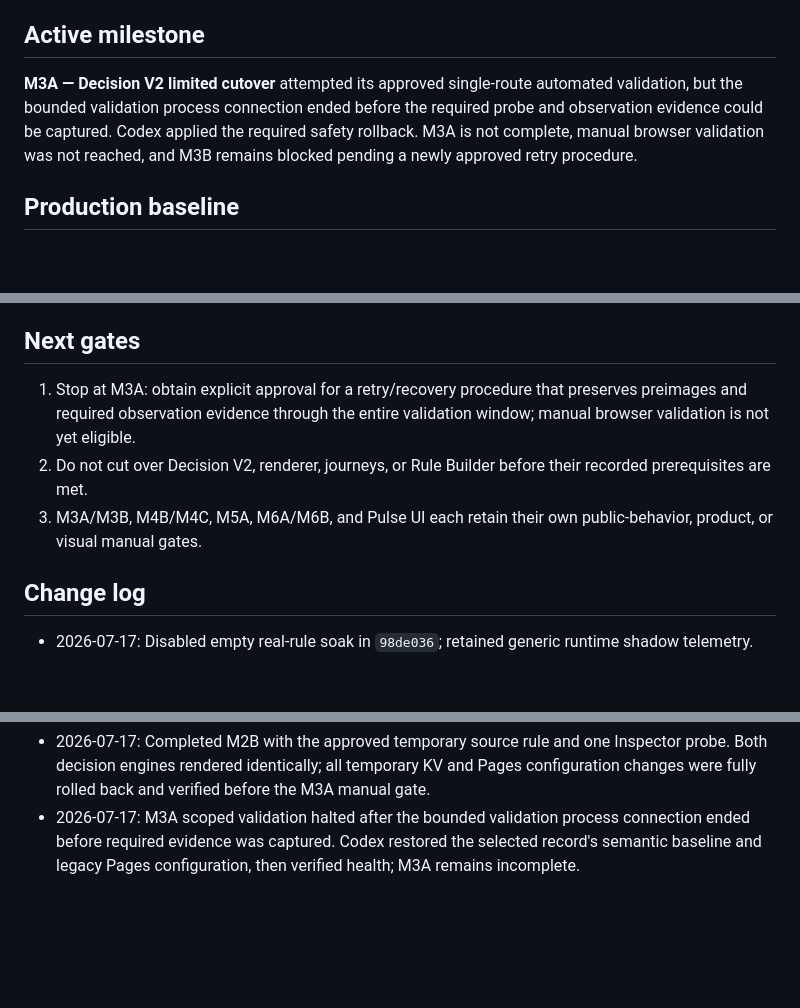
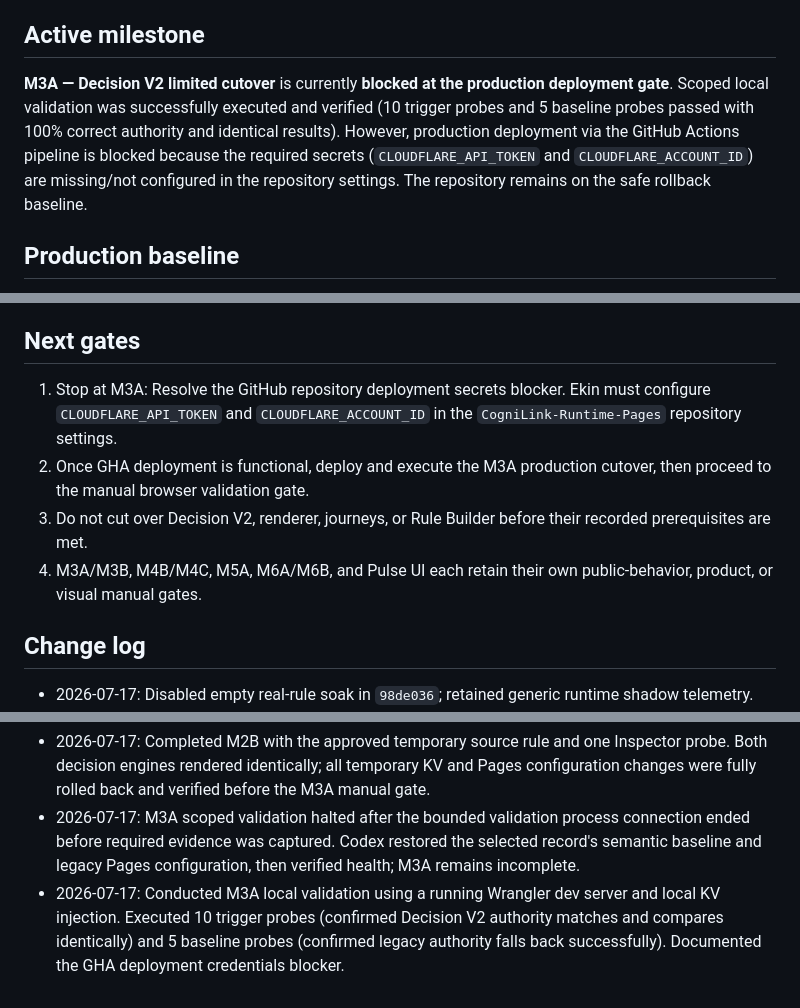
Before and after one commit to ekinyasa/CogniLink-Runtime-Multiproject, a Markdown page: docs/execution-state.md, 3 parts joined by grey strips. Drawn GitHub-style; blank space fills up the shorter version.

Commit message:
docs: record M3A local validation results and GHA blocker

```diff
--- a/docs/execution-state.md
+++ b/docs/execution-state.md
@@ -4,7 +4,7 @@
 
 ## Active milestone
 
-**M3A — Decision V2 limited cutover** attempted its approved single-route automated validation, but the bounded validation process connection ended before the required probe and observation evidence could be captured. Codex applied the required safety rollback. M3A is not complete, manual browser validation was not reached, and M3B remains blocked pending a newly approved retry procedure.
+**M3A — Decision V2 limited cutover** is currently **blocked at the production deployment gate**. Scoped local validation was successfully executed and verified (10 trigger probes and 5 baseline probes passed with 100% correct authority and identical results). However, production deployment via the GitHub Actions pipeline is blocked because the required secrets (`CLOUDFLARE_API_TOKEN` and `CLOUDFLARE_ACCOUNT_ID`) are missing/not configured in the repository settings. The repository remains on the safe rollback baseline.
 
 ## Production baseline
 
@@ -60,9 +60,10 @@
 
 ## Next gates
 
-1. Stop at M3A: obtain explicit approval for a retry/recovery procedure that preserves preimages and required observation evidence through the entire validation window; manual browser validation is not yet eligible.
-2. Do not cut over Decision V2, renderer, journeys, or Rule Builder before their recorded prerequisites are met.
-3. M3A/M3B, M4B/M4C, M5A, M6A/M6B, and Pulse UI each retain their own public-behavior, product, or visual manual gates.
+1. Stop at M3A: Resolve the GitHub repository deployment secrets blocker. Ekin must configure `CLOUDFLARE_API_TOKEN` and `CLOUDFLARE_ACCOUNT_ID` in the `CogniLink-Runtime-Pages` repository settings.
+2. Once GHA deployment is functional, deploy and execute the M3A production cutover, then proceed to the manual browser validation gate.
+3. Do not cut over Decision V2, renderer, journeys, or Rule Builder before their recorded prerequisites are met.
+4. M3A/M3B, M4B/M4C, M5A, M6A/M6B, and Pulse UI each retain their own public-behavior, product, or visual manual gates.
 
 ## Change log
 
@@ -73,3 +74,4 @@
 - 2026-07-17: Expanded M2–M7 into evidence-based executable contracts without changing runtime code, production routes, flags, or configuration.
 - 2026-07-17: Completed M2B with the approved temporary source rule and one Inspector probe. Both decision engines rendered identically; all temporary KV and Pages configuration changes were fully rolled back and verified before the M3A manual gate.
 - 2026-07-17: M3A scoped validation halted after the bounded validation process connection ended before required evidence was captured. Codex restored the selected record's semantic baseline and legacy Pages configuration, then verified health; M3A remains incomplete.
+- 2026-07-17: Conducted M3A local validation using a running Wrangler dev server and local KV injection. Executed 10 trigger probes (confirmed Decision V2 authority matches and compares identically) and 5 baseline probes (confirmed legacy authority falls back successfully). Documented the GHA deployment credentials blocker.
```
